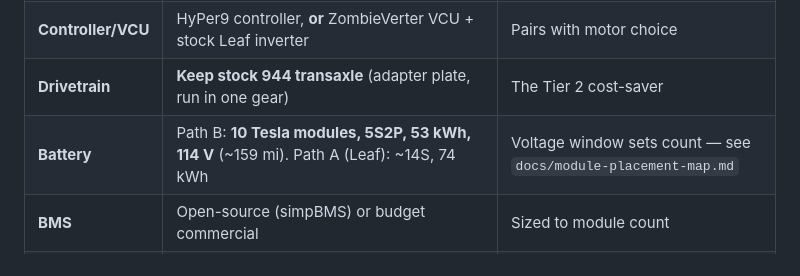
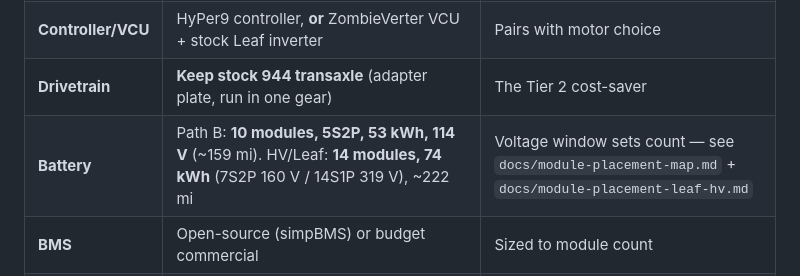
Before and after one commit to travisdetert/porsche-944-ev, a Markdown page: PROJECT.md, the part around the change. Rendered like a GitHub page.

```diff
--- a/PROJECT.md
+++ b/PROJECT.md
@@ -27,7 +27,7 @@ and DIY labor.
 | **Motor** | NetGain HyPer9 *(bolt-on)* **or** Nissan Leaf EM57 *(cheaper, more fab)* | Decision pending — see Now/Next |
 | **Controller/VCU** | HyPer9 controller, **or** ZombieVerter VCU + stock Leaf inverter | Pairs with motor choice |
 | **Drivetrain** | **Keep stock 944 transaxle** (adapter plate, run in one gear) | The Tier 2 cost-saver |
-| **Battery** | Path B: **10 Tesla modules, 5S2P, 53 kWh, 114 V** (~159 mi). Path A (Leaf): ~14S, 74 kWh | Voltage window sets count — see `docs/module-placement-map.md` |
+| **Battery** | Path B: **10 modules, 5S2P, 53 kWh, 114 V** (~159 mi). HV/Leaf: **14 modules, 74 kWh** (7S2P 160 V / 14S1P 319 V), ~222 mi | Voltage window sets count — see `docs/module-placement-map.md` + `docs/module-placement-leaf-hv.md` |
 | **BMS** | Open-source (simpBMS) or budget commercial | Sized to module count |
 | **Charger** | Used Leaf OBC or aftermarket (Elcon/TC) | AC L1/L2 to start |
 | **DC-DC** | Salvage or new (12V system) | Required |
```
Also changed, not shown: docs/module-placement-leaf-hv.md (added, +128 -0 lines).
